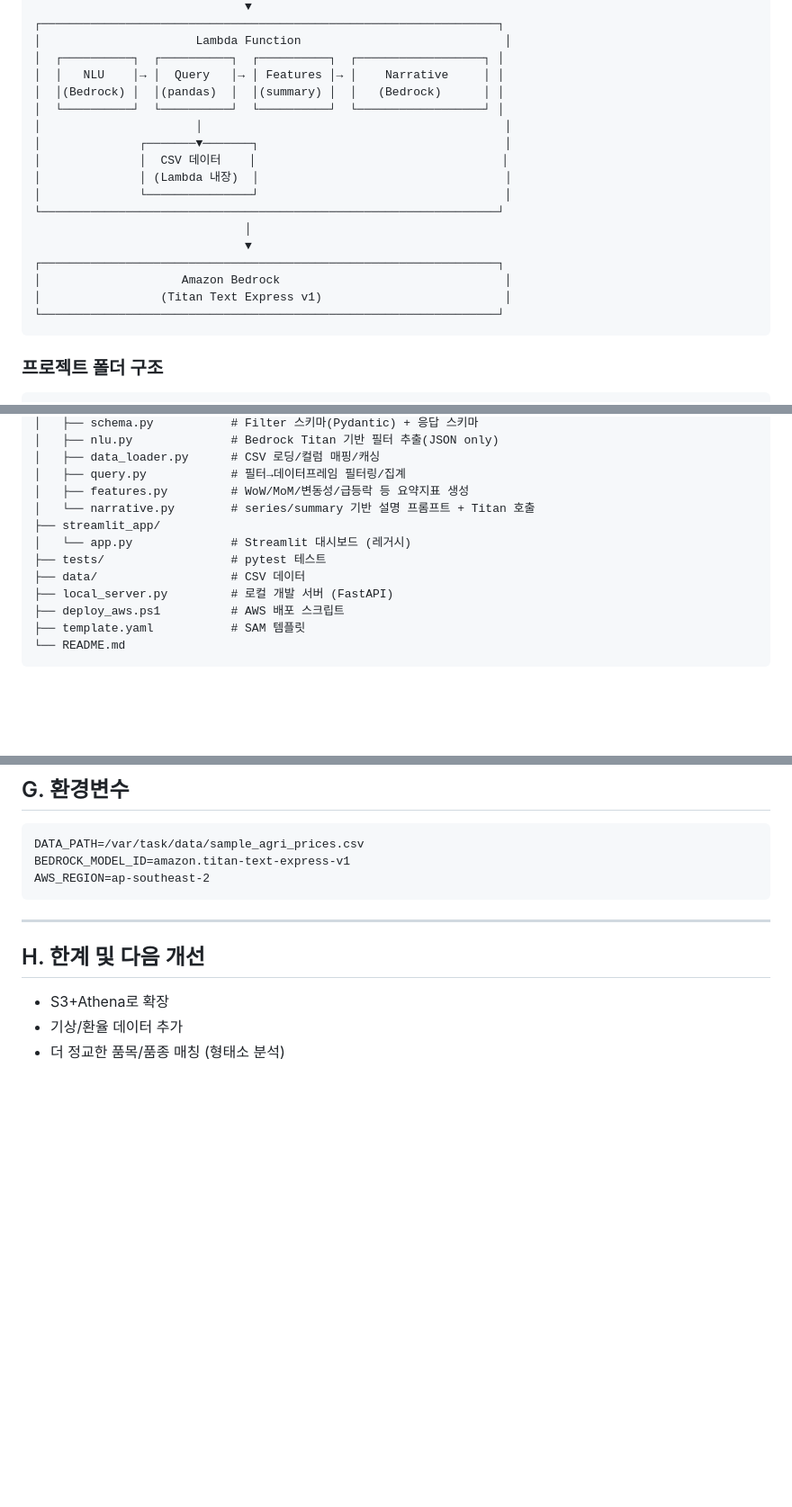
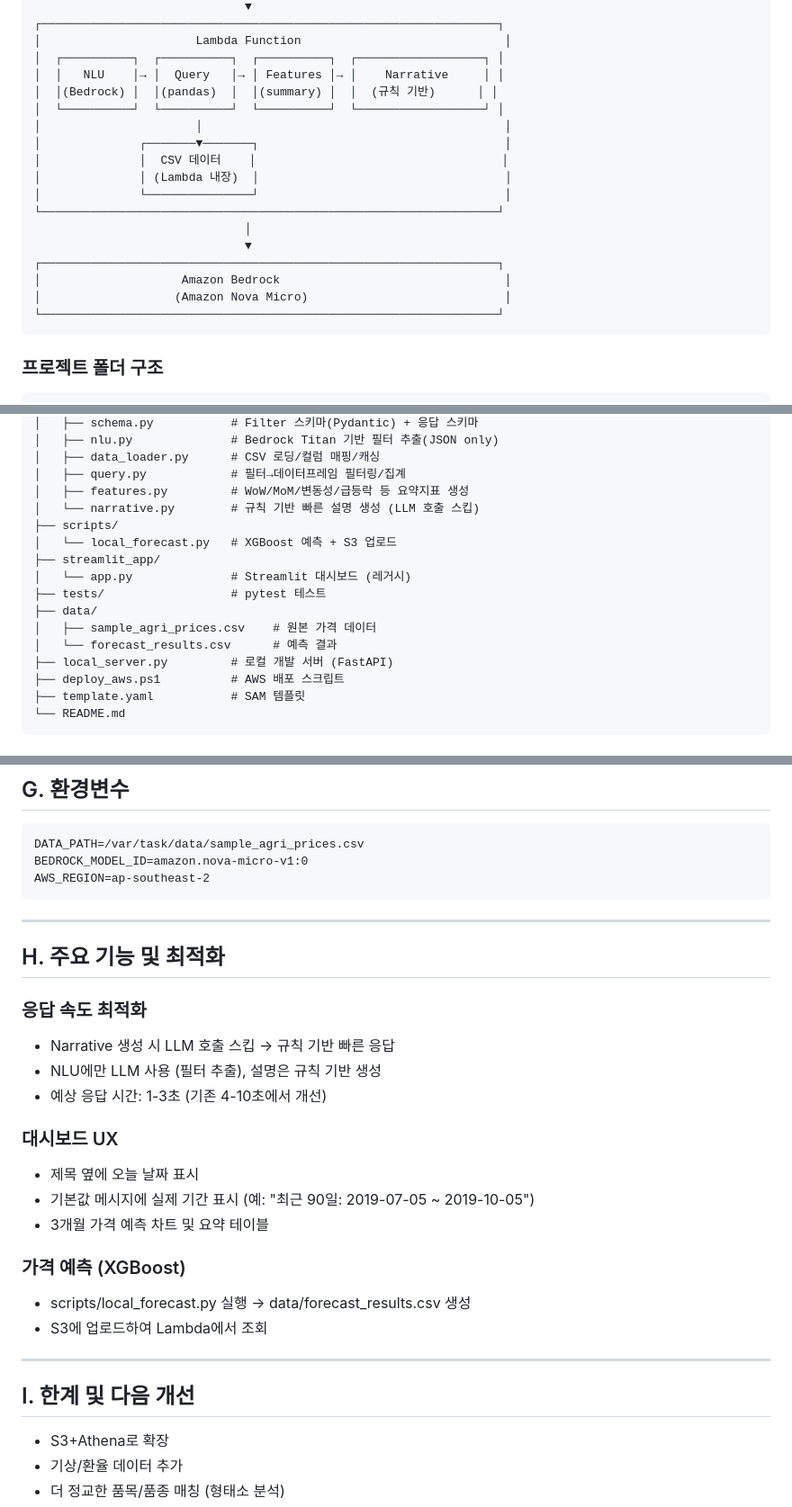
Before and after one commit to yunsik123/agri-price-chatbot, a Markdown page: CLAUDE.md, 3 parts joined by grey strips. Shown at 90% size. GitHub-like rendering; blank space fills up the shorter version.

````diff
--- a/CLAUDE.md
+++ b/CLAUDE.md
@@ -58,7 +58,7 @@
 │                      Lambda Function                             │
 │  ┌──────────┐  ┌──────────┐  ┌──────────┐  ┌──────────────────┐ │
 │  │   NLU    │→ │  Query   │→ │ Features │→ │    Narrative     │ │
-│  │(Bedrock) │  │(pandas)  │  │(summary) │  │   (Bedrock)      │ │
+│  │(Bedrock) │  │(pandas)  │  │(summary) │  │  (규칙 기반)      │ │
 │  └──────────┘  └──────────┘  └──────────┘  └──────────────────┘ │
 │                      │                                           │
 │              ┌───────▼───────┐                                   │
@@ -70,7 +70,7 @@
                               ▼
 ┌─────────────────────────────────────────────────────────────────┐
 │                    Amazon Bedrock                                │
-│                 (Titan Text Express v1)                          │
+│                   (Amazon Nova Micro)                            │
 └─────────────────────────────────────────────────────────────────┘
 ```
 
@@ -88,11 +88,15 @@ aws_agri/
 │   ├── data_loader.py      # CSV 로딩/컬럼 매핑/캐싱
 │   ├── query.py            # 필터→데이터프레임 필터링/집계
 │   ├── features.py         # WoW/MoM/변동성/급등락 등 요약지표 생성
-│   └── narrative.py        # series/summary 기반 설명 프롬프트 + Titan 호출
+│   └── narrative.py        # 규칙 기반 빠른 설명 생성 (LLM 호출 스킵)
+├── scripts/
+│   └── local_forecast.py   # XGBoost 예측 + S3 업로드
 ├── streamlit_app/
 │   └── app.py              # Streamlit 대시보드 (레거시)
 ├── tests/                  # pytest 테스트
-├── data/                   # CSV 데이터
+├── data/
+│   ├── sample_agri_prices.csv    # 원본 가격 데이터
+│   └── forecast_results.csv      # 예측 결과
 ├── local_server.py         # 로컬 개발 서버 (FastAPI)
 ├── deploy_aws.ps1          # AWS 배포 스크립트
 ├── template.yaml           # SAM 템플릿
@@ -251,13 +255,31 @@ COLUMN_MAPPING = {
 
 ```
 DATA_PATH=/var/task/data/sample_agri_prices.csv
-BEDROCK_MODEL_ID=amazon.titan-text-express-v1
+BEDROCK_MODEL_ID=amazon.nova-micro-v1:0
 AWS_REGION=ap-southeast-2
 ```
 
 ---
 
-## H. 한계 및 다음 개선
+## H. 주요 기능 및 최적화
+
+### 응답 속도 최적화
+- Narrative 생성 시 LLM 호출 스킵 → 규칙 기반 빠른 응답
+- NLU에만 LLM 사용 (필터 추출), 설명은 규칙 기반 생성
+- 예상 응답 시간: 1-3초 (기존 4-10초에서 개선)
+
+### 대시보드 UX
+- 제목 옆에 오늘 날짜 표시
+- 기본값 메시지에 실제 기간 표시 (예: "최근 90일: 2019-07-05 ~ 2019-10-05")
+- 3개월 가격 예측 차트 및 요약 테이블
+
+### 가격 예측 (XGBoost)
+- scripts/local_forecast.py 실행 → data/forecast_results.csv 생성
+- S3에 업로드하여 Lambda에서 조회
+
+---
+
+## I. 한계 및 다음 개선
 
 - S3+Athena로 확장
 - 기상/환율 데이터 추가
````
Also changed, not shown: README.md (+17 -10 lines).
